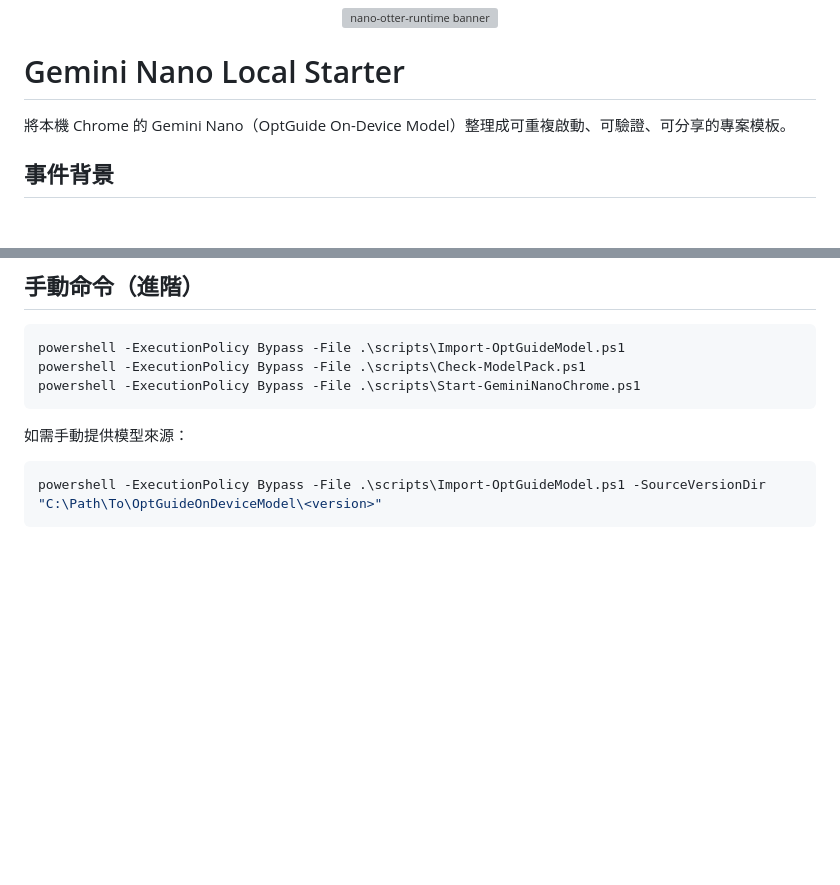
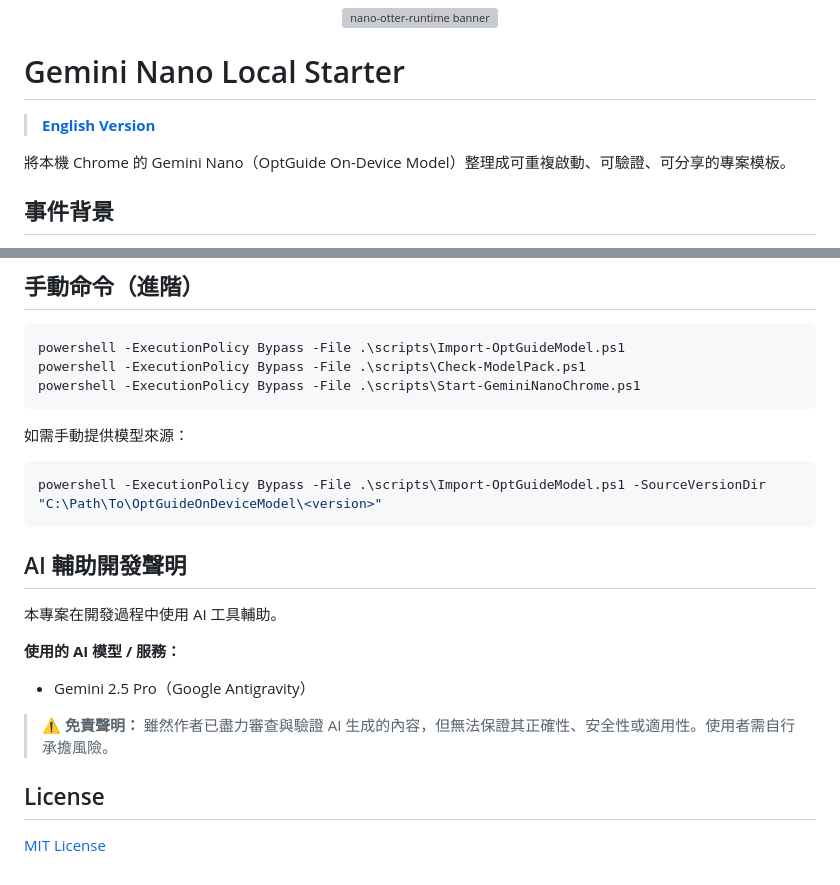
Before and after one commit to pingqLIN/nano-otter-runtime, a Markdown page: README.zh-TW.md, 2 parts joined by grey strips. Rendered like a GitHub page; blank space fills up the shorter version; grey boxes are pictures that could not be loaded.

Commit message:
docs: 補齊 README.zh-TW.md 英文版連結、AI 聲明與 License

````diff
--- a/README.zh-TW.md
+++ b/README.zh-TW.md
@@ -3,6 +3,8 @@
 </p>
 
 # Gemini Nano Local Starter
+
+> **[English Version](README.md)**
 
 將本機 Chrome 的 Gemini Nano（OptGuide On-Device Model）整理成可重複啟動、可驗證、可分享的專案模板。
 
@@ -139,3 +141,17 @@ powershell -ExecutionPolicy Bypass -File .\scripts\Start-GeminiNanoChrome.ps1
 ```powershell
 powershell -ExecutionPolicy Bypass -File .\scripts\Import-OptGuideModel.ps1 -SourceVersionDir "C:\Path\To\OptGuideOnDeviceModel\<version>"
 ```
+
+## AI 輔助開發聲明
+
+本專案在開發過程中使用 AI 工具輔助。
+
+**使用的 AI 模型 / 服務：**
+
+- Gemini 2.5 Pro（Google Antigravity）
+
+> ⚠️ **免責聲明：** 雖然作者已盡力審查與驗證 AI 生成的內容，但無法保證其正確性、安全性或適用性。使用者需自行承擔風險。
+
+## License
+
+[MIT License](https://opensource.org/licenses/MIT)
````
